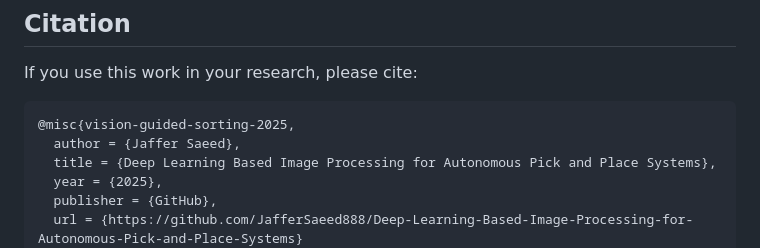
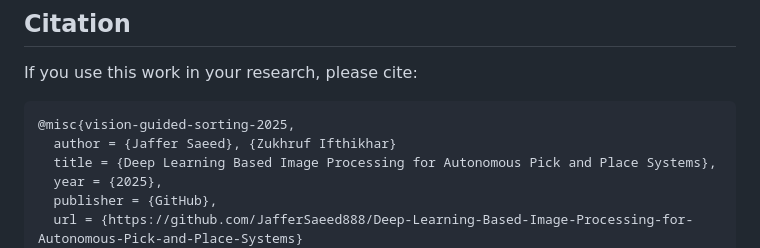
Before and after one commit to JafferSaeed888/Deep-Learning-Based-Image-Processing-for-Autonomous-Pick-and-Place-Systems-, a Markdown page: README.md, the part around the change. GitHub-like rendering.

````diff
--- a/README.md
+++ b/README.md
@@ -566,7 +566,7 @@ Contributions are welcome! Please follow these steps:
 If you use this work in your research, please cite:
 ```bibtex
 @misc{vision-guided-sorting-2025,
-  author = {Jaffer Saeed},
+  author = {Jaffer Saeed}, {Zukhruf Ifthikhar}
   title = {Deep Learning Based Image Processing for Autonomous Pick and Place Systems},
   year = {2025},
   publisher = {GitHub},
````
